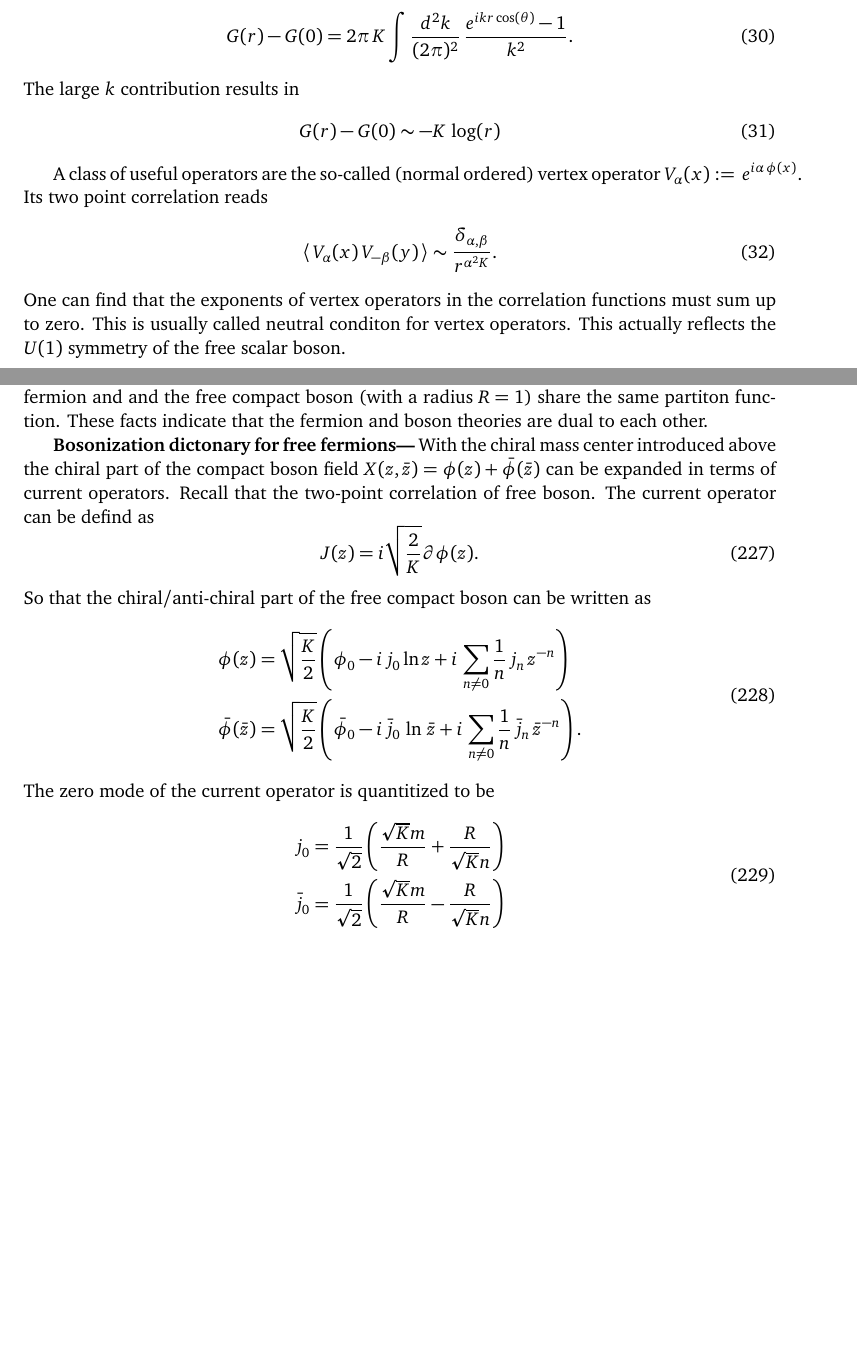
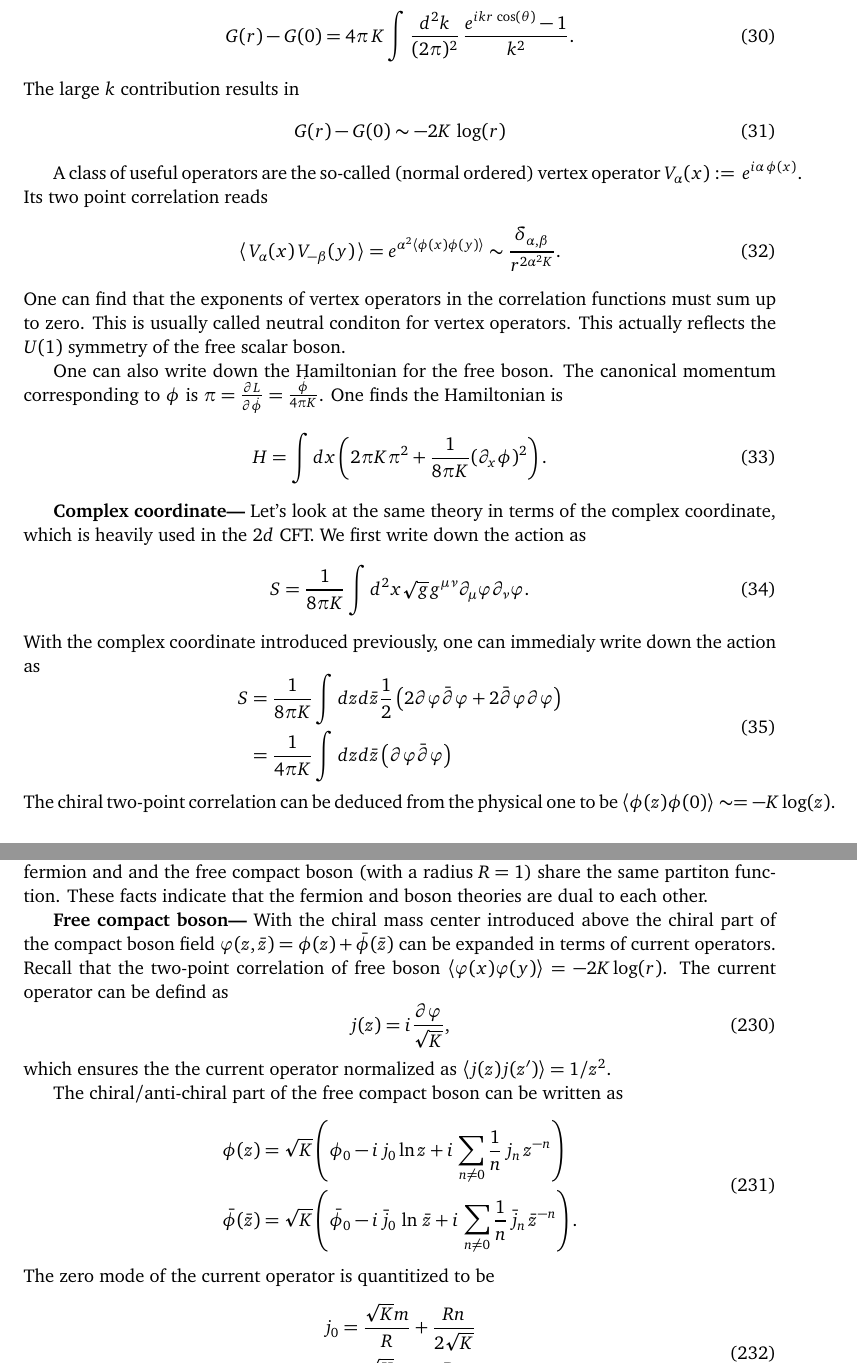
Before and after one commit to quantumghent/Yellow-book-reading-club, a LaTeX document (notes/main.tex): two parts of pages 6 and 29 of 32, joined at a grey line, cut so that both start at the same text, the shorter picture padded with empty space. The pictures show the PDF file notes/main.pdf that the author committed with the source.

Commit message:
free compact boson convention follow intro to CFT book

```diff
--- a/notes/main.tex
+++ b/notes/main.tex
@@ -137,11 +139,11 @@ Here $x^z$ and $x^{\bar{z}}$ denote coordinates with upper index. They are usual
 Note that one has the freedom to interprete $x^0$ as time or space, which only change conventions rather than physics. For example, the correlation functions of physical operators always contain the chiral and anti-chiral parts. In particular, in Euclidean space the theory has rotation symmetry.
 
 \subsection{Free fermions}
-In Minkowski space time, the Lagrange density for the free fermion reads
-\begin{equation}
-    \mathcal{L} = \frac{g}{2}\left(\psi^1\ i(\partial t + \partial x)\ \psi^1 + \psi^2\ i(\partial t - \partial x)\ \psi^2 \right).
-\end{equation}
-In terms of $\psi = (\psi^1,\psi^2)$, one can write the theory as
+In Minkowski space time,  for the free fermion reads
+\begin{equation}
+    \mathcal{L} = \frac{g}{2}\left(\psi^1\ i(\partial t - \partial x)\ \psi^1 + \psi^2\ i(\partial t + \partial x)\ \psi^2 \right).
+\end{equation}
+In terms of $\psi = (\psi^1,\psi^2)^t$, one can write the theory as
 \begin{equation}
 	\begin{aligned}
 		\mathcal{L} &= \frac{g}{2} \left ( \ \psi^\dagger i\partial_t \psi + \psi^\dagger \ \sigma^z \ i\partial_x \psi \ \right) \nonumber \\
@@ -260,31 +262,49 @@ to rewritte the theory on a plane parameterized with $z$.
 
 The two point correlation up to a constant term is
 \begin{equation}
-    \langle \phi(x) \phi(y) \rangle = -K\,\mathrm{\log} (r),
+    \langle \phi(x) \phi(y) \rangle = -2 K\,\mathrm{\log} (r),
 \end{equation}
 where $r$ is the distance between the two points. This is consistent with the fact that the scaling dimension of $\phi$ is 0. The above result is actually not well defined as the two-point correlation has both short and long distance divergence. Let's rewritte the Euclidean action as
 \begin{equation}
-	S_E = \frac{1}{2\pi\,K} \int\frac{d^2k}{(2\pi)^2} \, \phi_k \left(\frac{k^2}{2}\right)\phi_{-k}.
+	S_E = \frac{1}{4\pi\,K} \int\frac{d^2k}{(2\pi)^2} \, \phi_k \left(\frac{k^2}{2}\right)\phi_{-k}.
 \end{equation}
 One finds the real-space two-point correlation function
 \begin{equation}
-	G(r) = \langle \phi(x) \phi(y) \rangle = 2\pi K \int \frac{d^2k}{(2\pi)^2}\, \frac{e^{ikr\,\cos(\theta)}}{k^2}
+	G(r) = \langle \phi(x) \phi(y) \rangle = 4\pi K \int \frac{d^2k}{(2\pi)^2}\, \frac{e^{ikr\,\cos(\theta)}}{k^2}
 \end{equation}
 which is divergent at IR and UV\,. One can remove the $k=0$ and high energy modes ($k>2\pi/a$) to redefine a convergent correlation function
 \begin{equation}
-	G(r) - G(0) = 2\pi\,K \int \frac{d^2k}{(2\pi)^2}\, \frac{e^{ikr\,\mathrm{cos}(\theta)}-1}{k^2}.
+	G(r) - G(0) = 4\pi\,K \int \frac{d^2k}{(2\pi)^2}\, \frac{e^{ikr\,\cos(\theta)}-1}{k^2}.
 \end{equation}
 The large $k$ contribution results in
 \begin{equation}
-	G(r) - G(0) \sim -K\,\log(r)
-\end{equation}
-
-A class of useful operators are the so-called (normal ordered) vertex operator $V_{\alpha}(x) :=\, e^{i\alpha\,\phi(x)}$. Its two point correlation reads
-\begin{equation}
-	\langle\, V_\alpha(x)\, V_{-\beta}(y)\, \rangle \sim \frac{\delta_{\alpha,\beta}}{r^{\alpha^2 K}}.
+	G(r) - G(0) \sim -2 K\,\log(r)
+\end{equation}
+
+A class of useful operators are the so-called (normal ordered) vertex operator $V_{\alpha}(x) := \, e^{i\alpha\,\phi(x)}$. Its two point correlation reads
+\begin{equation}
+	\langle\, V_\alpha(x)\, V_{-\beta}(y)\, \rangle = e^ {\alpha^2 \langle \phi(x) \phi(y) \rangle} \sim \frac{\delta_{\alpha,\beta}}{r^{2\alpha^2 K}}.
 \end{equation}
 One can find that the exponents of vertex operators in the correlation functions must sum up to zero. This is usually called neutral conditon for vertex operators. This actually reflects the $U(1)$ symmetry of the free scalar boson.
 
+One can also write down the Hamiltonian for the free boson. The canonical momentum corresponding to $\phi$ is $\pi = \frac{\partial L}  {\partial \dot\phi} = \frac{\dot{\phi}}{4\pi K}$. One finds the Hamiltonian is
+\begin{equation}
+	H = \int dx \left( 2\pi K \pi^2 + \frac{1}{8\pi K} {\left(\partial_x \phi\right)}^2 \right).
+\end{equation}
+
+{\bf Complex coordinate---}
+Let's look at the same theory in terms of the complex coordinate, which is heavily used in the $2d$ CFT. We first write down the action as
+\begin{equation}
+	S = \frac{1}{8\pi K}\int d^2 x \sqrt{g} g^{\mu \nu} \partial_\mu \varphi \partial_\nu \varphi.
+\end{equation}
+With the complex coordinate introduced previously, one can immedialy write down the action as
+\begin{equation}
+	\begin{aligned}
+		S &= \frac{1}{8\pi K}\int dz d\bar{z} \frac{1}{2} \left( 2 \partial \varphi \bar{\partial} \varphi + 2 \bar{\partial} \varphi \partial \varphi \right) \\
+		&= \frac{1}{4\pi K}\int dz d\bar{z} \left( \partial \varphi \bar{\partial} \varphi \right)
+	\end{aligned}
+\end{equation}
+The chiral two-point correlation can be deduced from the physical one to be $\langle \phi(z) \phi(0) \rangle \sim = -K \log(z) $.
+
 
 \subsection{Maxwell equation}
-We define the vector-pontential or gauge field as
@@ -1327,13 +1354,35 @@ Comparing with the Verlinde formula, one can identify the coefficient $n_{ab}^h$
 \subsection{Bosonization}
 In the discussion of free compact boson theory, we have seen the vertex operator $V_1 = :e^{i\phi(z,\bar{z})}:$ has the same scaling dimension as a fermion operator and more importantly the free complex fermion and and the free compact boson (with a radius $R=1$) share the same partiton function. These facts indicate that the fermion and boson theories are dual to each other.
 
+{\bf Free compact boson---}
+With the chiral mass center introduced above the chiral part of the compact boson field $\varphi(z,\bar{z}) = \phi(z) + \bar{\phi}(\bar{z})$ can be expanded in terms of current operators. Recall that the two-point correlation of free boson $\langle \varphi (x) \varphi(y) \rangle = -2 K \log (r)$. The current operator can be defind as
+\begin{equation}
+	j(z) = i \frac{\partial \varphi}{\sqrt{K}},
+\end{equation}
+which ensures the the current operator normalized as $\langle j(z) j(z^\prime) \rangle = 1/z^2$.
+
+The chiral/anti-chiral part of the free compact boson can be written as
+\begin{equation}
+	\begin{split}
+		\phi(z) &= \sqrt{K}\left(\phi_0 -i\,j_0\,\mathrm{ln}\,z + i\,\sum_{n\neq0} \frac{1}{n}\,j_n\,z^{-n}\right) \\
+		\bar{\phi}(\bar{z}) &= \sqrt{K} \left(\bar{\phi}_0 -i\,\bar{j}_0\,\ln \,\bar{z} + i\,\sum_{n\neq0} \frac{1}{n}\,\bar{j}_n\,{\bar{z}}^{-n}\right).
+	\end{split}
+\end{equation}
+The zero mode of the current operator is quantitized to be
+\begin{equation}
+	\begin{aligned}
+		j_0 &= \frac{\sqrt{K}m}{R} + \frac{R n}{2\sqrt{K}} \\
+		\bar{j}_0 &= \frac{\sqrt{K}m}{R} - \frac{R n}{2\sqrt{K}}
+	\end{aligned}
+\end{equation}
+One can also introduce its dual field $\theta(z,\bar{z}) := \phi(z) - \bar{\phi}(\bar{z})$. It is compactified on a circle with a different radius
+\begin{equation}
+	\theta(x) \sim \theta(x) + 4\pi K /R.
+\end{equation}
+This indicates that there are two $O(2)$ symmetry in the free compact boson theory, which correspond to $\varphi(x)$ and $\theta(x)$ respectively.
+
+
 {\bf Bosonization dictonary for free fermions---}
-With the chiral mass center introduced above the chiral part of the compact boson field $X(z,\bar{z}) = \phi(z) + \bar{\phi}(\bar{z})$ can be expanded in terms of current operators. Recall that the two-point correlation of free boson. The current operator can be defind as
-\begin{equation}
-	J(z) = i\sqrt{\frac{2}{K}}\partial \phi (z).
-\end{equation}
-So that the chiral/anti-chiral part of the free compact boson can be written as
+The simplest way for bosonization of fermions is through the vertext operator $V_\alpha = :e^{i\alpha \phi(z)}:$ with a dimension $(K\alpha^2/2,0)$. Now we can bosonize the fermion fields
 \begin{equation}
 	\begin{split}
-		\phi(z) &= \sqrt{\frac{K}{2}}\left(\phi_0 -i\,j_0\,\mathrm{ln}\,z + i\,\sum_{n\neq0} \frac{1}{n}\,j_n\,z^{-n}\right) \\
-		\bar{\phi}(\bar{z}) &= \sqrt{\frac{K}{2}} \left(\bar{\phi}_0 -i\,\bar{j}_0\,\ln \,\bar{z} + i\,\sum_{n\neq0} \frac{1}{n}\,\bar{j}_n\,{\bar{z}}^{-n}\right).
@@ -1343,11 +1392,0 @@ The zero mode of the current operator is quantitized to be
-\begin{equation}
-	\begin{aligned}
-		j_0 &= \frac{1}{\sqrt{2}} \left( \frac{\sqrt{K}m}{R} + \frac{R}{\sqrt{K}n} \right) \\
-		\bar{j}_0 &= \frac{1}{\sqrt{2}} \left( \frac{\sqrt{K}m}{R} - \frac{R}{\sqrt{K}n} \right)
-	\end{aligned}
-\end{equation}
-One can also introduce its dual field $\tilde{X} := \phi(z) - \bar{\phi}(z)$. It is compactified on a circle with a radius $K/R$. This indicates that there are two $U(1)$ symmetry in the free compact boson theory, which correspond to $X$ and $\bar{X}$ fields respectively.
-
-Now we are ready to bosonize the fermion fields with the vertex operators
-\begin{equation}
-	\begin{split}
```
Also changed, not shown: notes/refs.bib (+8 -0 lines), notes/main.pdf, notes/main.tex (76 more changed lines).
